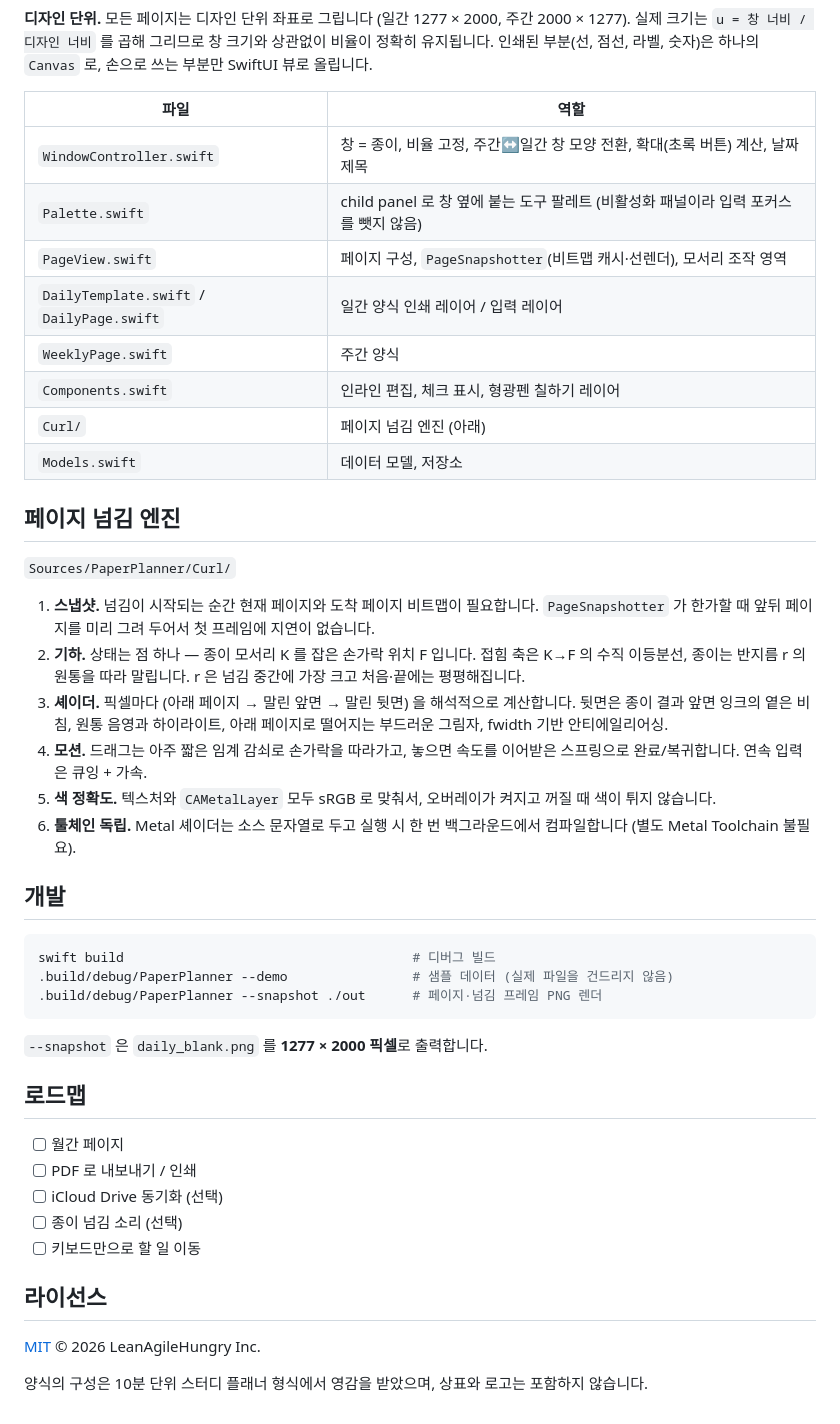
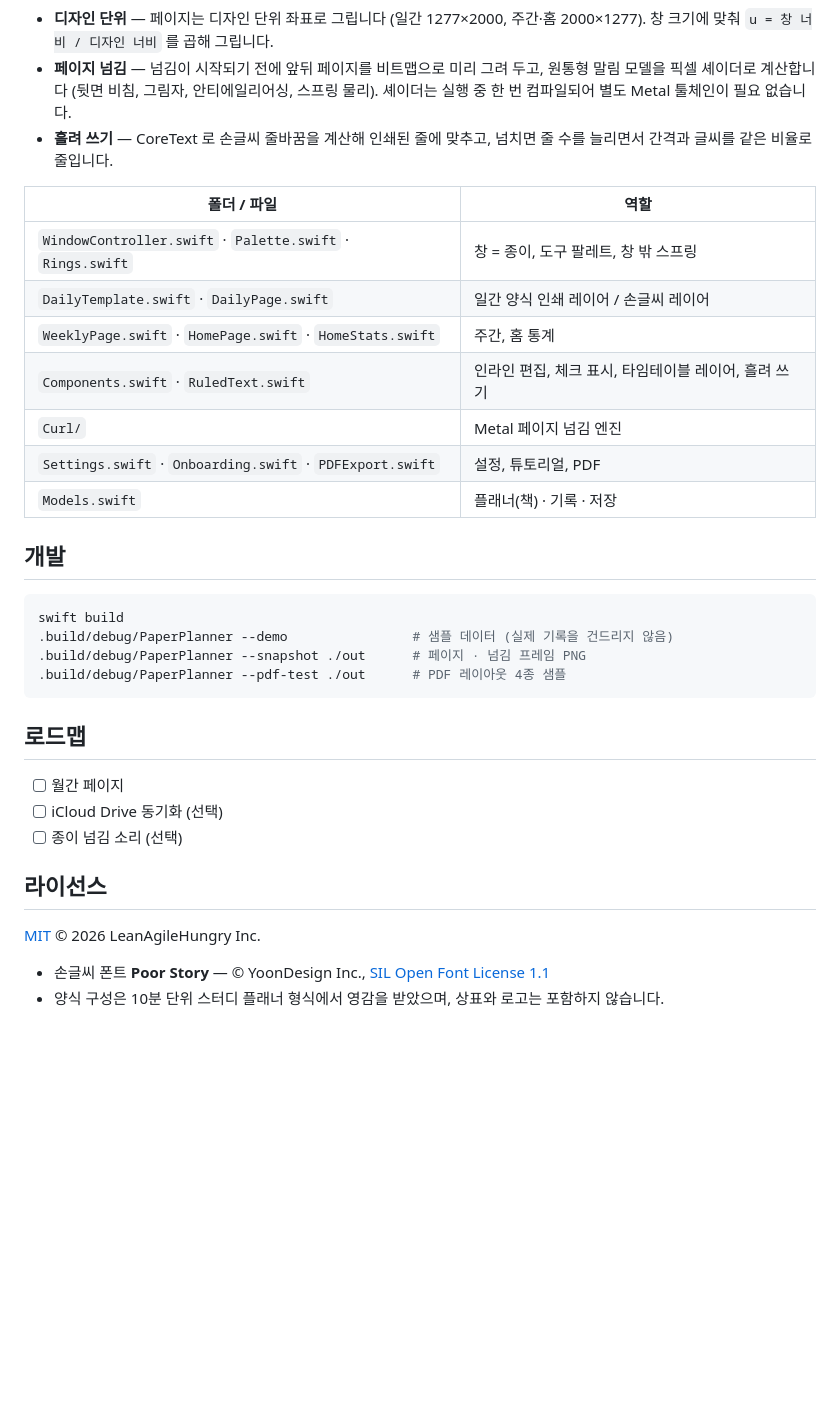
Before and after one commit to Grwaywee/spiralday, a Markdown page: README.md, the part around one of its changes. Rendered like a GitHub page; blank space fills up the shorter version.

````diff
--- a/README.md
+++ b/README.md
@@ -145,49 +155,37 @@ flowchart LR
 ```
 
-**디자인 단위.** 모든 페이지는 디자인 단위 좌표로 그립니다 (일간 1277 × 2000, 주간 2000 × 1277). 실제 크기는 `u = 창 너비 / 디자인 너비` 를 곱해 그리므로 창 크기와 상관없이 비율이 정확히 유지됩니다. 인쇄된 부분(선, 점선, 라벨, 숫자)은 하나의 `Canvas` 로, 손으로 쓰는 부분만 SwiftUI 뷰로 올립니다.
+- **디자인 단위** — 페이지는 디자인 단위 좌표로 그립니다 (일간 1277×2000, 주간·홈 2000×1277). 창 크기에 맞춰 `u = 창 너비 / 디자인 너비` 를 곱해 그립니다.
+- **페이지 넘김** — 넘김이 시작되기 전에 앞뒤 페이지를 비트맵으로 미리 그려 두고, 원통형 말림 모델을 픽셀 셰이더로 계산합니다 (뒷면 비침, 그림자, 안티에일리어싱, 스프링 물리). 셰이더는 실행 중 한 번 컴파일되어 별도 Metal 툴체인이 필요 없습니다.
+- **흘려 쓰기** — CoreText 로 손글씨 줄바꿈을 계산해 인쇄된 줄에 맞추고, 넘치면 줄 수를 늘리면서 간격과 글씨를 같은 비율로 줄입니다.
 
-| 파일 | 역할 |
+| 폴더 / 파일 | 역할 |
 |---|---|
-| `WindowController.swift` | 창 = 종이, 비율 고정, 주간↔일간 창 모양 전환, 확대(초록 버튼) 계산, 날짜 제목 |
-| `Palette.swift` | child panel 로 창 옆에 붙는 도구 팔레트 (비활성화 패널이라 입력 포커스를 뺏지 않음) |
-| `PageView.swift` | 페이지 구성, `PageSnapshotter`(비트맵 캐시·선렌더), 모서리 조작 영역 |
-| `DailyTemplate.swift` / `DailyPage.swift` | 일간 양식 인쇄 레이어 / 입력 레이어 |
-| `WeeklyPage.swift` | 주간 양식 |
-| `Components.swift` | 인라인 편집, 체크 표시, 형광펜 칠하기 레이어 |
-| `Curl/` | 페이지 넘김 엔진 (아래) |
-| `Models.swift` | 데이터 모델, 저장소 |
-
-## 페이지 넘김 엔진
-
-`Sources/PaperPlanner/Curl/`
-
-1. **스냅샷.** 넘김이 시작되는 순간 현재 페이지와 도착 페이지 비트맵이 필요합니다. `PageSnapshotter` 가 한가할 때 앞뒤 페이지를 미리 그려 두어서 첫 프레임에 지연이 없습니다.
-2. **기하.** 상태는 점 하나 — 종이 모서리 K 를 잡은 손가락 위치 F 입니다. 접힘 축은 K→F 의 수직 이등분선, 종이는 반지름 r 의 원통을 따라 말립니다. r 은 넘김 중간에 가장 크고 처음·끝에는 평평해집니다.
-3. **셰이더.** 픽셀마다 (아래 페이지 → 말린 앞면 → 말린 뒷면) 을 해석적으로 계산합니다. 뒷면은 종이 결과 앞면 잉크의 옅은 비침, 원통 음영과 하이라이트, 아래 페이지로 떨어지는 부드러운 그림자, fwidth 기반 안티에일리어싱.
-4. **모션.** 드래그는 아주 짧은 임계 감쇠로 손가락을 따라가고, 놓으면 속도를 이어받은 스프링으로 완료/복귀합니다. 연속 입력은 큐잉 + 가속.
-5. **색 정확도.** 텍스처와 `CAMetalLayer` 모두 sRGB 로 맞춰서, 오버레이가 켜지고 꺼질 때 색이 튀지 않습니다.
-6. **툴체인 독립.** Metal 셰이더는 소스 문자열로 두고 실행 시 한 번 백그라운드에서 컴파일합니다 (별도 Metal Toolchain 불필요).
+| `WindowController.swift` · `Palette.swift` · `Rings.swift` | 창 = 종이, 도구 팔레트, 창 밖 스프링 |
+| `DailyTemplate.swift` · `DailyPage.swift` | 일간 양식 인쇄 레이어 / 손글씨 레이어 |
+| `WeeklyPage.swift` · `HomePage.swift` · `HomeStats.swift` | 주간, 홈 통계 |
+| `Components.swift` · `RuledText.swift` | 인라인 편집, 체크 표시, 타임테이블 레이어, 흘려 쓰기 |
+| `Curl/` | Metal 페이지 넘김 엔진 |
+| `Settings.swift` · `Onboarding.swift` · `PDFExport.swift` | 설정, 튜토리얼, PDF |
+| `Models.swift` | 플래너(책) · 기록 · 저장 |
 
 ## 개발
 
 ```bash
-swift build                                     # 디버그 빌드
-.build/debug/PaperPlanner --demo                # 샘플 데이터 (실제 파일을 건드리지 않음)
-.build/debug/PaperPlanner --snapshot ./out      # 페이지·넘김 프레임 PNG 렌더
+swift build
+.build/debug/PaperPlanner --demo                # 샘플 데이터 (실제 기록을 건드리지 않음)
+.build/debug/PaperPlanner --snapshot ./out      # 페이지 · 넘김 프레임 PNG
+.build/debug/PaperPlanner --pdf-test ./out      # PDF 레이아웃 4종 샘플
 ```
-
-`--snapshot` 은 `daily_blank.png` 를 **1277 × 2000 픽셀**로 출력합니다.
 
 ## 로드맵
 
 - [ ] 월간 페이지
-- [ ] PDF 로 내보내기 / 인쇄
 - [ ] iCloud Drive 동기화 (선택)
 - [ ] 종이 넘김 소리 (선택)
-- [ ] 키보드만으로 할 일 이동
 
 ## 라이선스
 
 [MIT](LICENSE) © 2026 LeanAgileHungry Inc.
 
-양식의 구성은 10분 단위 스터디 플래너 형식에서 영감을 받았으며, 상표와 로고는 포함하지 않습니다.
+- 손글씨 폰트 **Poor Story** — © YoonDesign Inc., [SIL Open Font License 1.1](Resources/Fonts/OFL-PoorStory.txt)
+- 양식 구성은 10분 단위 스터디 플래너 형식에서 영감을 받았으며, 상표와 로고는 포함하지 않습니다.
````
Also changed, not shown: other parts of README.md (+85 -75 lines), Docs/images/curl-daily.gif, Docs/images/curl-weekly.gif, Docs/images/daily.png, Docs/images/home.png (added), Docs/images/onboarding.png (added), 3 other files.
